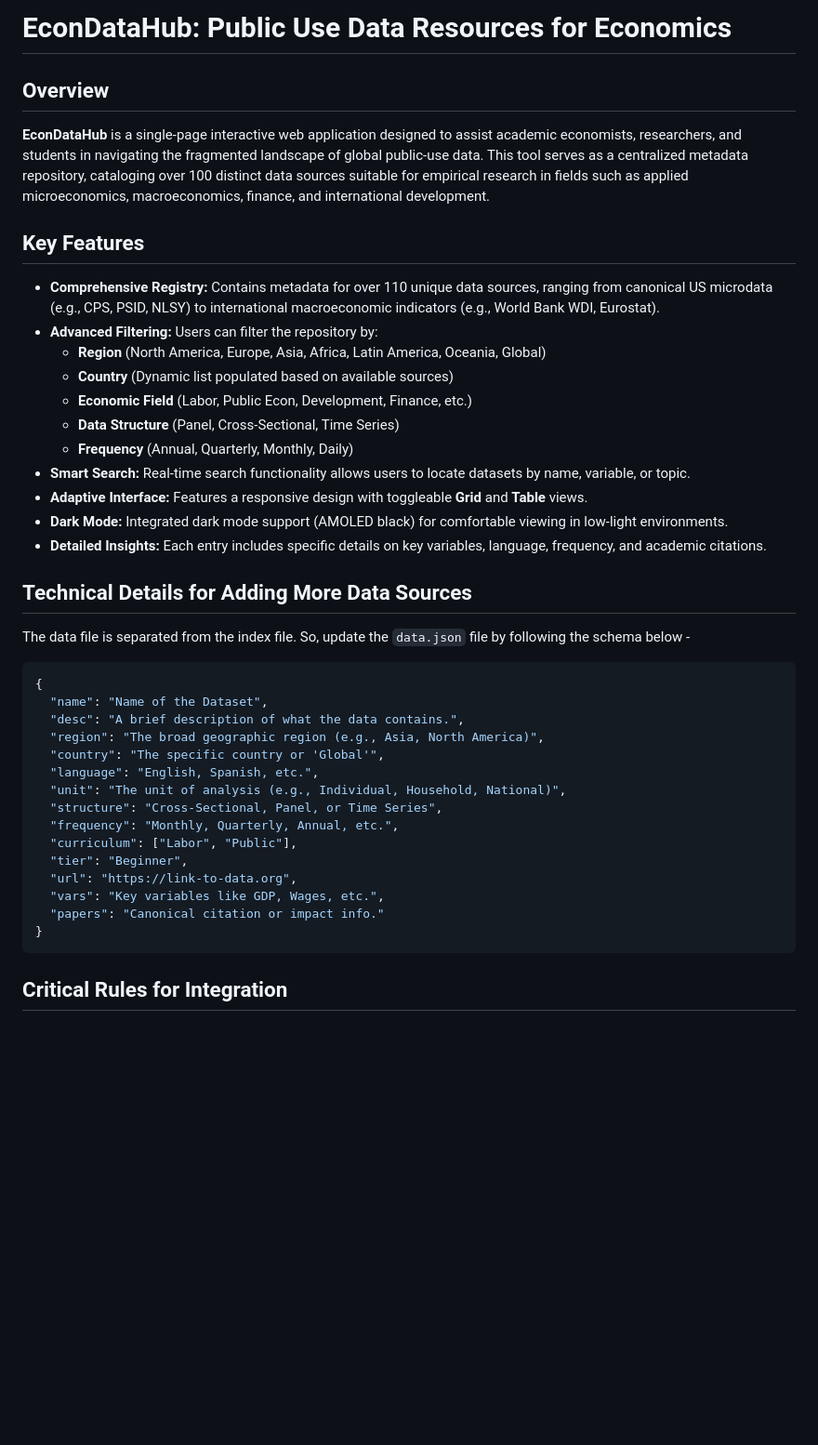
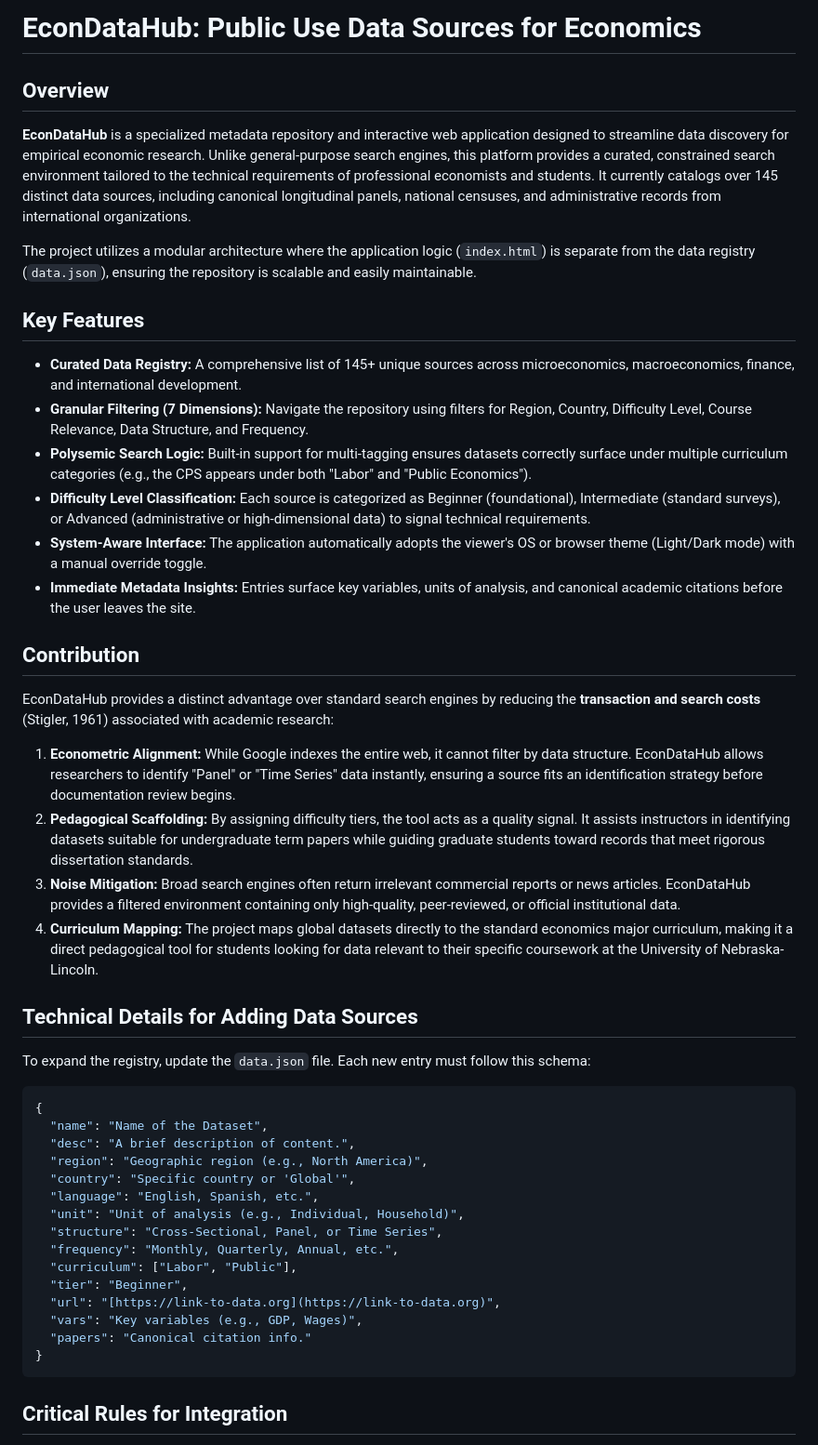
Before and after one commit to shatilanaholy/econdatahub, a Markdown page: README.md, the part around the change. Shown at 93% size. Rendered like a GitHub page; blank space fills up the shorter version.

````diff
--- a/README.md
+++ b/README.md
@@ -1,40 +1,44 @@
-# EconDataHub: Public Use Data Resources for Economics
+# EconDataHub: Public Use Data Sources for Economics
 
 ## Overview
-**EconDataHub** is a single-page interactive web application designed to assist academic economists, researchers, and students in navigating the fragmented landscape of global public-use data. This tool serves as a centralized metadata repository, cataloging over 100 distinct data sources suitable for empirical research in fields such as applied microeconomics, macroeconomics, finance, and international development.
+**EconDataHub** is a specialized metadata repository and interactive web application designed to streamline data discovery for empirical economic research. Unlike general-purpose search engines, this platform provides a curated, constrained search environment tailored to the technical requirements of professional economists and students. It currently catalogs over 145 distinct data sources, including canonical longitudinal panels, national censuses, and administrative records from international organizations.
+
+The project utilizes a modular architecture where the application logic (`index.html`) is separate from the data registry (`data.json`), ensuring the repository is scalable and easily maintainable.
 
 ## Key Features
+* **Curated Data Registry:** A comprehensive list of 145+ unique sources across microeconomics, macroeconomics, finance, and international development.
+* **Granular Filtering (7 Dimensions):** Navigate the repository using filters for Region, Country, Difficulty Level, Course Relevance, Data Structure, and Frequency.
+* **Polysemic Search Logic:** Built-in support for multi-tagging ensures datasets correctly surface under multiple curriculum categories (e.g., the CPS appears under both "Labor" and "Public Economics").
+* **Difficulty Level Classification:** Each source is categorized as Beginner (foundational), Intermediate (standard surveys), or Advanced (administrative or high-dimensional data) to signal technical requirements.
+* **System-Aware Interface:** The application automatically adopts the viewer's OS or browser theme (Light/Dark mode) with a manual override toggle.
+* **Immediate Metadata Insights:** Entries surface key variables, units of analysis, and canonical academic citations before the user leaves the site.
 
-* **Comprehensive Registry:** Contains metadata for over 110 unique data sources, ranging from canonical US microdata (e.g., CPS, PSID, NLSY) to international macroeconomic indicators (e.g., World Bank WDI, Eurostat).
-* **Advanced Filtering:** Users can filter the repository by:
-    * **Region** (North America, Europe, Asia, Africa, Latin America, Oceania, Global)
-    * **Country** (Dynamic list populated based on available sources)
-    * **Economic Field** (Labor, Public Econ, Development, Finance, etc.)
-    * **Data Structure** (Panel, Cross-Sectional, Time Series)
-    * **Frequency** (Annual, Quarterly, Monthly, Daily)
-* **Smart Search:** Real-time search functionality allows users to locate datasets by name, variable, or topic.
-* **Adaptive Interface:** Features a responsive design with toggleable **Grid** and **Table** views.
-* **Dark Mode:** Integrated dark mode support (AMOLED black) for comfortable viewing in low-light environments.
-* **Detailed Insights:** Each entry includes specific details on key variables, language, frequency, and academic citations.
+## Contribution
+EconDataHub provides a distinct advantage over standard search engines by reducing the **transaction and search costs** (Stigler, 1961) associated with academic research:
 
-## Technical Details for Adding More Data Sources
+1. **Econometric Alignment:** While Google indexes the entire web, it cannot filter by data structure. EconDataHub allows researchers to identify "Panel" or "Time Series" data instantly, ensuring a source fits an identification strategy before documentation review begins.
+2. **Pedagogical Scaffolding:** By assigning difficulty tiers, the tool acts as a quality signal. It assists instructors in identifying datasets suitable for undergraduate term papers while guiding graduate students toward records that meet rigorous dissertation standards.
+3. **Noise Mitigation:** Broad search engines often return irrelevant commercial reports or news articles. EconDataHub provides a filtered environment containing only high-quality, peer-reviewed, or official institutional data.
+4. **Curriculum Mapping:** The project maps global datasets directly to the standard economics major curriculum, making it a direct pedagogical tool for students looking for data relevant to their specific coursework at the University of Nebraska-Lincoln.
 
-The data file is separated from the index file. So, update the `data.json` file by following the schema below -
+## Technical Details for Adding Data Sources
+To expand the registry, update the `data.json` file. Each new entry must follow this schema:
+
 ```json
 {
   "name": "Name of the Dataset",
-  "desc": "A brief description of what the data contains.",
-  "region": "The broad geographic region (e.g., Asia, North America)",
-  "country": "The specific country or 'Global'",
+  "desc": "A brief description of content.",
+  "region": "Geographic region (e.g., North America)",
+  "country": "Specific country or 'Global'",
   "language": "English, Spanish, etc.",
-  "unit": "The unit of analysis (e.g., Individual, Household, National)",
+  "unit": "Unit of analysis (e.g., Individual, Household)",
   "structure": "Cross-Sectional, Panel, or Time Series",
   "frequency": "Monthly, Quarterly, Annual, etc.",
   "curriculum": ["Labor", "Public"],
   "tier": "Beginner",
-  "url": "https://link-to-data.org",
-  "vars": "Key variables like GDP, Wages, etc.",
-  "papers": "Canonical citation or impact info."
+  "url": "[https://link-to-data.org](https://link-to-data.org)",
+  "vars": "Key variables (e.g., GDP, Wages)",
+  "papers": "Canonical citation info."
 }
 ```
 
````
